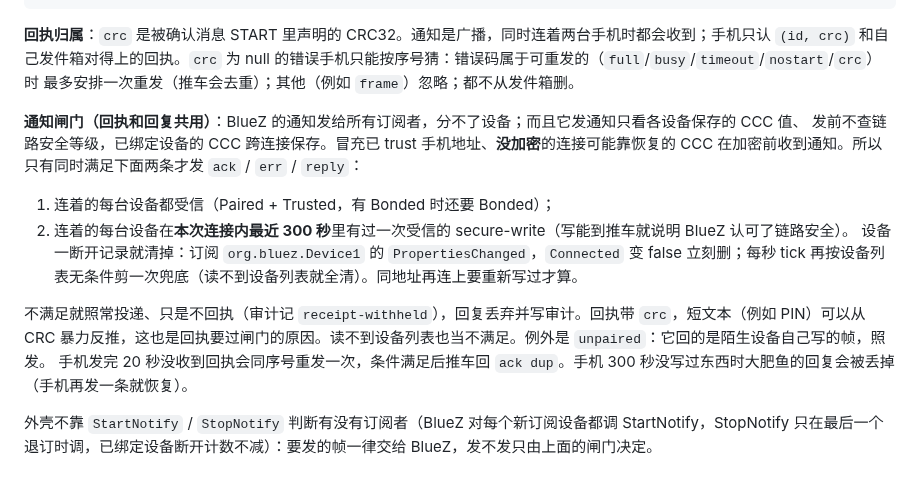
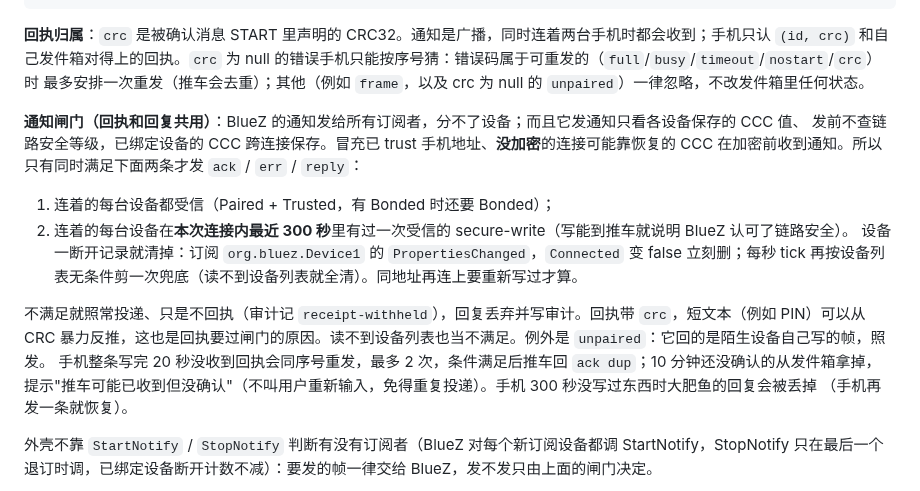
Before and after one commit to uaih3k9x/ops-cart, a Markdown page: docs/BLE_INPUT.md, the part around the change. Rendered like a GitHub page.

Commit message:
蓝牙隔空打字文档: 手机等回执重发最多 2 次、过期提示可能已收到; crc 为 null 的非重发码一律忽略 (#52)
Co-Authored-By: Claude Opus 5.5 <noreply@anthropic.com>

```diff
--- a/docs/BLE_INPUT.md
+++ b/docs/BLE_INPUT.md
@@ -105,7 +105,7 @@ D-Bus 方法（`WriteValue` / `StartNotify` / `StopNotify`）只认 `org.bluez`
 
 **回执归属**：`crc` 是被确认消息 START 里声明的 CRC32。通知是广播，同时连着两台手机时都会收到；手机只认
 `(id, crc)` 和自己发件箱对得上的回执。`crc` 为 null 的错误手机只能按序号猜：错误码属于可重发的（`full`/`busy`/`timeout`/`nostart`/`crc`）时
-最多安排一次重发（推车会去重）；其他（例如 `frame`）忽略；都不从发件箱删。
+最多安排一次重发（推车会去重）；其他（例如 `frame`，以及 crc 为 null 的 `unpaired`）一律忽略，不改发件箱里任何状态。
 
 **通知闸门（回执和回复共用）**：BlueZ 的通知发给所有订阅者，分不了设备；而且它发通知只看各设备保存的 CCC 值、
 发前不查链路安全等级，已绑定设备的 CCC 跨连接保存。冒充已 trust 手机地址、**没加密**的连接可能靠恢复的 CCC
@@ -118,7 +118,8 @@ D-Bus 方法（`WriteValue` / `StartNotify` / `StopNotify`）只认 `org.bluez`
 
 不满足就照常投递、只是不回执（审计记 `receipt-withheld`），回复丢弃并写审计。回执带 `crc`，短文本（例如 PIN）可以从
 CRC 暴力反推，这也是回执要过闸门的原因。读不到设备列表也当不满足。例外是 `unpaired`：它回的是陌生设备自己写的帧，照发。
-手机发完 20 秒没收到回执会同序号重发一次，条件满足后推车回 `ack dup`。手机 300 秒没写过东西时大肥鱼的回复会被丢掉
+手机整条写完 20 秒没收到回执会同序号重发，最多 2 次，条件满足后推车回 `ack dup`；10 分钟还没确认的从发件箱拿掉，
+提示"推车可能已收到但没确认"（不叫用户重新输入，免得重复投递）。手机 300 秒没写过东西时大肥鱼的回复会被丢掉
 （手机再发一条就恢复）。
 
 外壳不靠 `StartNotify` / `StopNotify` 判断有没有订阅者（BlueZ 对每个新订阅设备都调 StartNotify，StopNotify 只在最后一个
```
